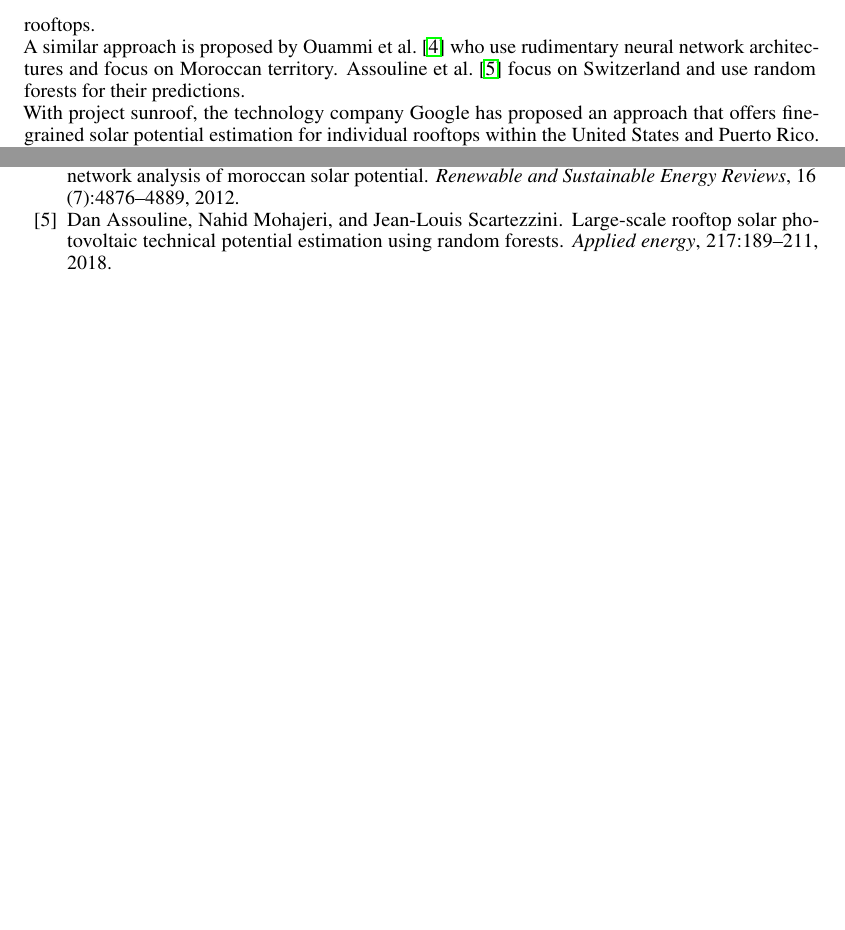
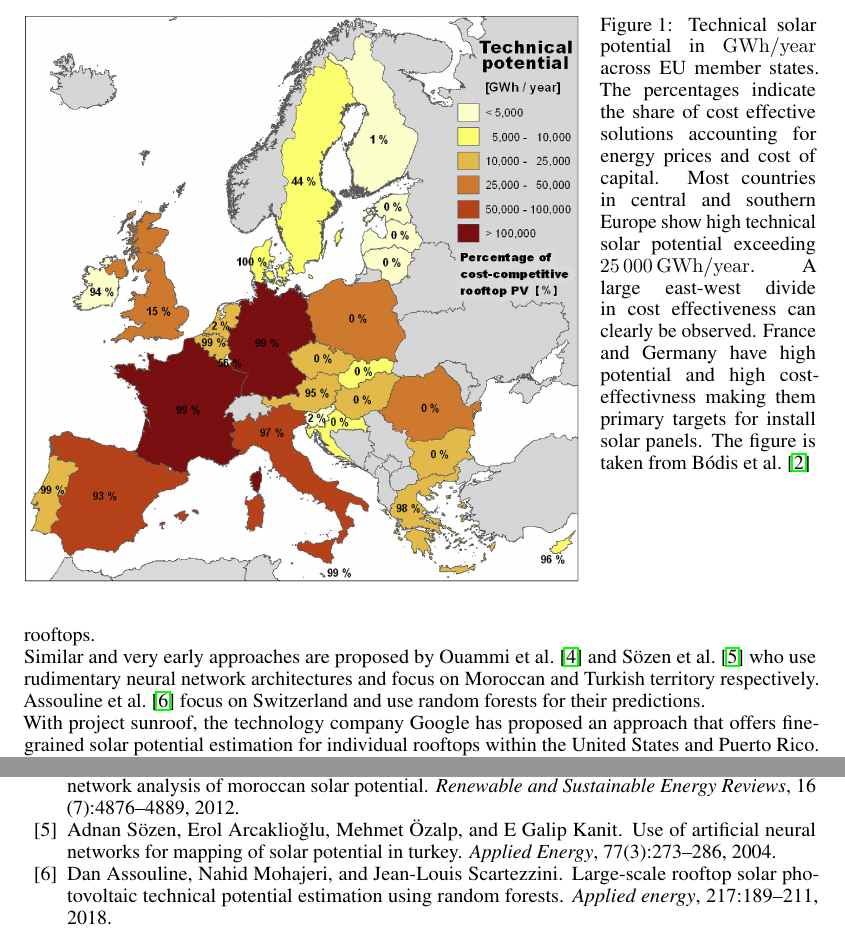
Before and after one commit to stefanwezel/talks, a LaTeX paper (solar/texplate/main.tex, which reads solar/texplate/refs.bib): two parts of pages 2 and 3 of 3, joined at a grey line, cut at the place of the change, the shorter picture padded with empty space. The pictures show the PDF file solar/texplate/main.pdf that the author committed with the source.

Commit message:
include figures

```diff
--- a/solar/texplate/main.tex
+++ b/solar/texplate/main.tex
@@ -66,16 +67,24 @@
 In the European Union (EU) alone, rooftops make up an estimate area of \SI{7935}{\kilo\metre\squared}~\cite{bodis2019high}. Much of this area could be used to install solar panels and help feed demand for renewably generated energy. Predicting how much energy a roof could produce once panels are installed. This is referred to as a roofs solar potential and is a crucial task. Locally, to determine the viability and economic efficiency of solar panels. Globally, it could also help producing a guess of how much solar energy could contribute to overall energy production capabilities.\\
 Traditionally, a roofs solar potential is estimated by performing measurements of roof geometry, considering its geographic location, and architecture of surrounding buildings or vegetation \cite{freitas2015modelling}. While more recently, geographic information systems (GIS) play an increasingly large role in guiding solar development, much of the process is still labour and time consuming. Thus, solar potential estimation on a large scale remains challenging.\\
 Machine learning offers promising capabilities to increase the magnitude on which solar potential estimation can be performed. However, due to limited and complex data it is not a trivial problem. A solution is proposed by \citet{de2021predicting}. They incorporate structured data and existing knowledge as inductive bias to a method that combines machine learning and analytical methods.
+\sidecaptionvpos{figure}{t} % c for center, t for top
+\begin{SCfigure}
+	\centering
+	\caption{Technical solar potential in \si{\giga\watt\hour\per year} across EU member states. The percentages indicate the share of cost effective solutions accounting for energy prices and cost of capital. Most countries in central and southern Europe show high technical solar potential exceeding \SI{25000}{\giga\watt\hour\per year}. A large east-west divide in cost effectiveness can clearly be observed. France and Germany have high potential and high cost-effectivness making them primary targets for install solar panels. The figure is taken from \citet{bodis2019high}}
+	%TODO ref this figure in introduction and use it as motivation
+	\includegraphics[width=0.7\linewidth]{../figures/technical_potential_eu.jpg}
+\end{SCfigure}
 
-\section*{Background \& Existing approaches}
+\section*{Related work}
 \citet{freitas2015modelling} present an overview of approaches combining algorithms and GIS modeling to estimate solar potential in dense urban environments. They compare different numeric solar radiation algorithms and data sources ranging from 2d maps to high resolution 3d models of urban scenes. In their survey, they find that major factors limiting these approaches include poor data quality and the difficulty of validating models.\\
 \cite{bodis2019high} use high-resolution satellite data and statistical information to produce an estimate of solar potential across the whole EU. They also include economical calculations in their method to estimate viability of installing solar. However, their method only yields estimates for areas and not for specific rooftops.\\
-A similar approach is proposed by \citet{ouammi2012artificial} who use rudimentary neural network architectures and focus on Moroccan territory. \citet{assouline2018large} focus on Switzerland and use random forests for their predictions.\\
+Similar and very early approaches are proposed by \citet{ouammi2012artificial} and \citet{sozen2004use} who use rudimentary neural network architectures and focus on Moroccan and Turkish territory respectively. \citet{assouline2018large} focus on Switzerland and use random forests for their predictions.\\
 With project sunroof, the technology company Google has proposed an approach that offers fine-grained solar potential estimation for individual rooftops within the United States and Puerto Rico. From Google Maps data, they find rooftop outlines using a (not further specified) deep learning method. They then estimate rooftop geometry and use historical weather data to predict the solar potential \cite{sunroof}.\\
 Further private sector endeavors include a cooperation between the companies Otovo and In Sun We Trust that offer a product similar to Project Sunroof but only serve France \cite{insun}. Other existing products focus on small areas or only offer solar potential estimates on-demand \cite{insun, rhino}.\\
 \citet{lee2019deeproof} propose a data-driven method that mostly relies on widely available satellite data. They estimate roof topology directly from this imagery using image segmentation architectures. They then use further public data of solar radiance to estimate solar potential. They validate their method by comparing it to a precise but expensive LIDAR-based approach. Their method can be applied in a wide variety of settings.\\
 Several other approaches leveraging sophisticated deep learning methods are proposed for solar potential estimation \cite{huang2019urban, zhong2021city} or solar irradiance mapping \cite{kumari2021deep, chandola2020multi, bamisile2020application}.
 
 
+\section*{Method}
 
 
--- a/solar/texplate/refs.bib
+++ b/solar/texplate/refs.bib
@@ -114,3 +114,9 @@ url    = {https://www.cadastre-solaire.fr/}
 	year={2020},
 	publisher={Taylor \& Francis}
 }
+@article{sozen2004use,
+	title={Use of artificial neural networks for mapping of solar potential in Turkey},
+	author={S{\"o}zen, Adnan and Arcaklioǧlu, Erol and {\"O}zalp, Mehmet and Kanit, E Galip},
+	journal={Applied Energy},
+	volume={77},
+	number={3},
```
Also changed, not shown: solar/figures/fig_1.eps (added), solar/figures/fig_1.pdf (added), solar/figures/technical_potential_eu.jpg (added), solar/texplate/main.pdf, solar/texplate/main.tex (11 more changed lines), solar/texplate/refs.bib (4 more changed lines).
